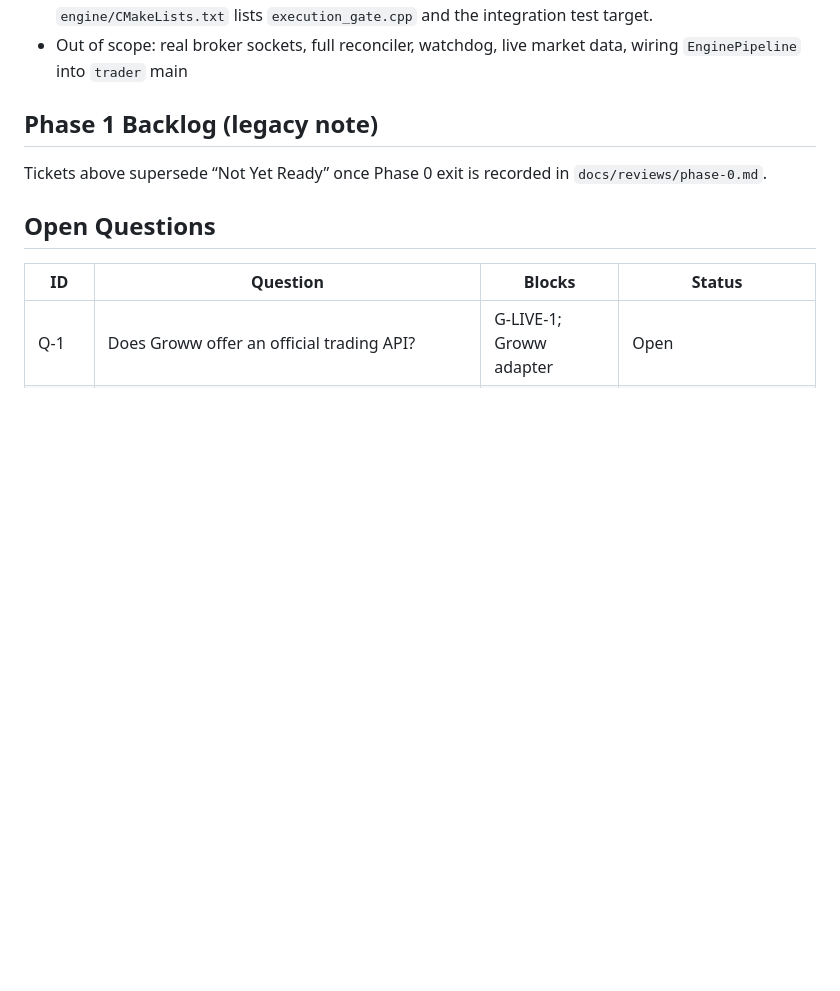
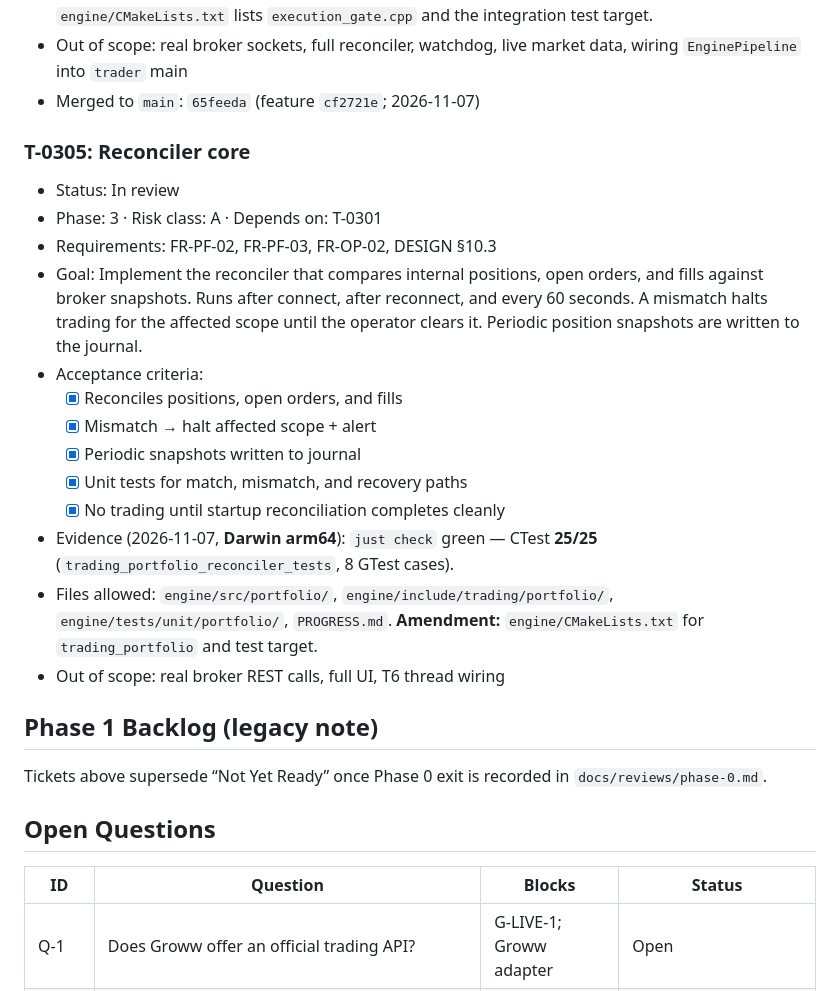
Before and after one commit to mayank-890/Tresuryyy, a Markdown page: PROGRESS.md, the part around one of its changes. Drawn GitHub-style; blank space fills up the shorter version.

```diff
--- a/PROGRESS.md
+++ b/PROGRESS.md
@@ -557,6 +557,22 @@ Status values: `Backlog` · `Ready` · `In progress` · `In review` · `Done` ·
 - Evidence (2026-11-07, **Darwin arm64**): `just check` green — CTest **24/24** (`trading_engine_pipeline_tests`, 3 cases). `just test-tsan` green — CTest **24/24**, pipeline tests TSan clean (~1.1s).
 - Files allowed: `engine/src/apps/trader/`, `engine/src/marketdata/`, `engine/src/strategy/`, `engine/src/risk/`, `engine/src/orders/`, `engine/tests/integration/`, `PROGRESS.md`. **Amendment:** `engine/CMakeLists.txt` lists `execution_gate.cpp` and the integration test target.
 - Out of scope: real broker sockets, full reconciler, watchdog, live market data, wiring `EnginePipeline` into `trader` main
+- Merged to `main`: `65feeda` (feature `cf2721e`; 2026-11-07)
+
+### T-0305: Reconciler core
+- Status: In review
+- Phase: 3 · Risk class: A · Depends on: T-0301
+- Requirements: FR-PF-02, FR-PF-03, FR-OP-02, DESIGN §10.3
+- Goal: Implement the reconciler that compares internal positions, open orders, and fills against broker snapshots. Runs after connect, after reconnect, and every 60 seconds. A mismatch halts trading for the affected scope until the operator clears it. Periodic position snapshots are written to the journal.
+- Acceptance criteria:
+  - [x] Reconciles positions, open orders, and fills
+  - [x] Mismatch → halt affected scope + alert
+  - [x] Periodic snapshots written to journal
+  - [x] Unit tests for match, mismatch, and recovery paths
+  - [x] No trading until startup reconciliation completes cleanly
+- Evidence (2026-11-07, **Darwin arm64**): `just check` green — CTest **25/25** (`trading_portfolio_reconciler_tests`, 8 GTest cases).
+- Files allowed: `engine/src/portfolio/`, `engine/include/trading/portfolio/`, `engine/tests/unit/portfolio/`, `PROGRESS.md`. **Amendment:** `engine/CMakeLists.txt` for `trading_portfolio` and test target.
+- Out of scope: real broker REST calls, full UI, T6 thread wiring
 
 ## Phase 1 Backlog (legacy note)
 
```
Also changed, not shown: other parts of PROGRESS.md (+13 -11 lines).
